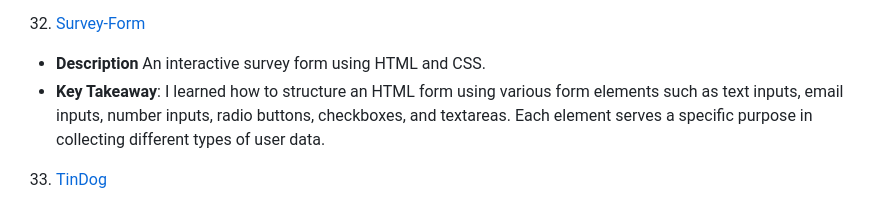
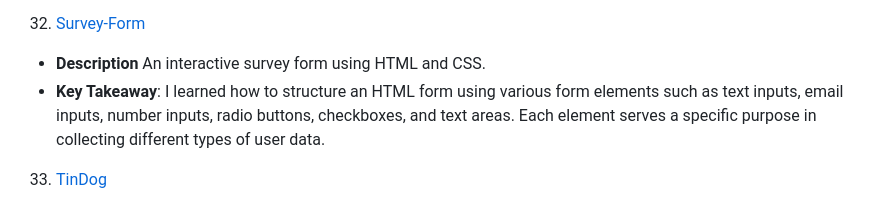
Before and after one commit to sandramsc/techfolio, a Markdown page: README.md, the part around the change. Drawn GitHub-style.

```diff
--- a/README.md
+++ b/README.md
@@ -191,7 +191,7 @@ This repository showcases the projects that have been instrumental in helping me
 
 32. [Survey-Form](https://github.com/sandramsc/new/tree/main/Survey-Form)
 - **Description** An interactive survey form using HTML and CSS.
-- **Key Takeaway**:  I learned how to structure an HTML form using various form elements such as text inputs, email inputs, number inputs, radio buttons, checkboxes, and textareas. Each element serves a specific purpose in collecting different types of user data.
+- **Key Takeaway**:  I learned how to structure an HTML form using various form elements such as text inputs, email inputs, number inputs, radio buttons, checkboxes, and text areas. Each element serves a specific purpose in collecting different types of user data.
 
 33. [TinDog](https://github.com/sandramsc/new/tree/main/TinDog)
 - **Description** a website for dogs to meet their "whoofmates" with a focus on Bootstrap5 styling.
```
